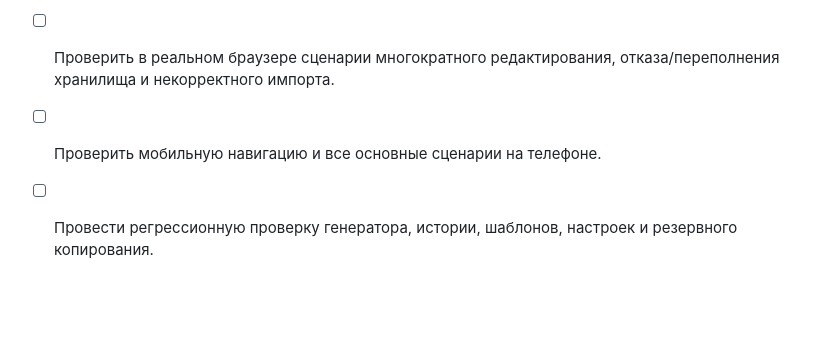
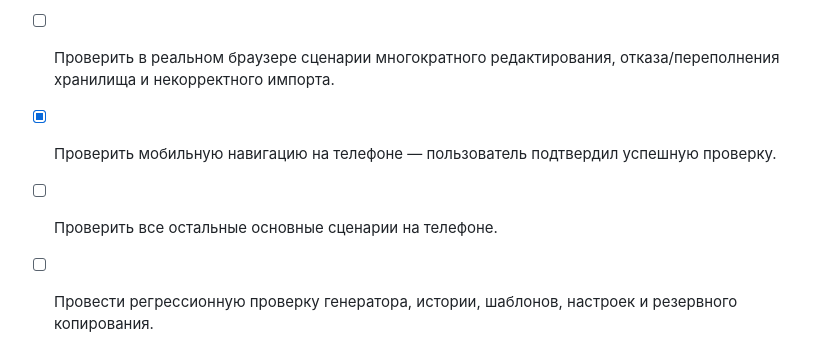
Before and after one commit to daooda985-blip/pilates-emoveo, a Markdown page: docs/ROADMAP.md, the part around the change. Drawn GitHub-style; blank space fills up the shorter version.

Commit message:
Record successful phone check and storage audit progress

```diff
--- a/docs/ROADMAP.md
+++ b/docs/ROADMAP.md
@@ -81,5 +81,6 @@
 - [x] Проверка структуры записей при импорте резервной копии и ограничение количества восстанавливаемых записей.
 - [x] Безопасная очистка временного URL после подготовки файла экспорта.
 - [ ] Проверить в реальном браузере сценарии многократного редактирования, отказа/переполнения хранилища и некорректного импорта.
-- [ ] Проверить мобильную навигацию и все основные сценарии на телефоне.
+- [x] Проверить мобильную навигацию на телефоне — пользователь подтвердил успешную проверку.
+- [ ] Проверить все остальные основные сценарии на телефоне.
 - [ ] Провести регрессионную проверку генератора, истории, шаблонов, настроек и резервного копирования.
```
